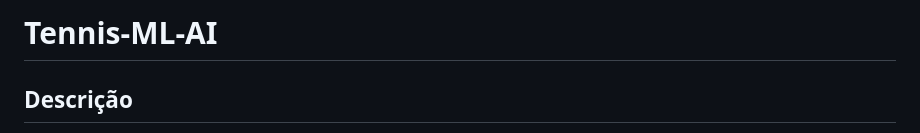
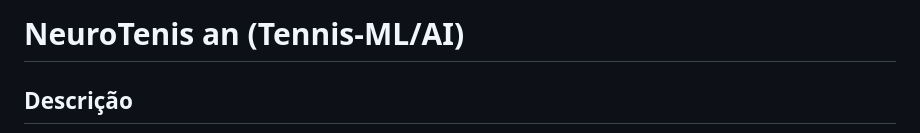
Before and after one commit to migueloliveira6/NeuroTennis, a Markdown page: README.md, the part around the change. Rendered like a GitHub page.

```diff
--- a/README.md
+++ b/README.md
@@ -6,7 +6,7 @@
 </head>
 <body>
 
-<h1>Tennis-ML-AI</h1>
+<h1>NeuroTenis an (Tennis-ML/AI)</h1>
 
 <h2>Descrição</h2>
 <p>
```
